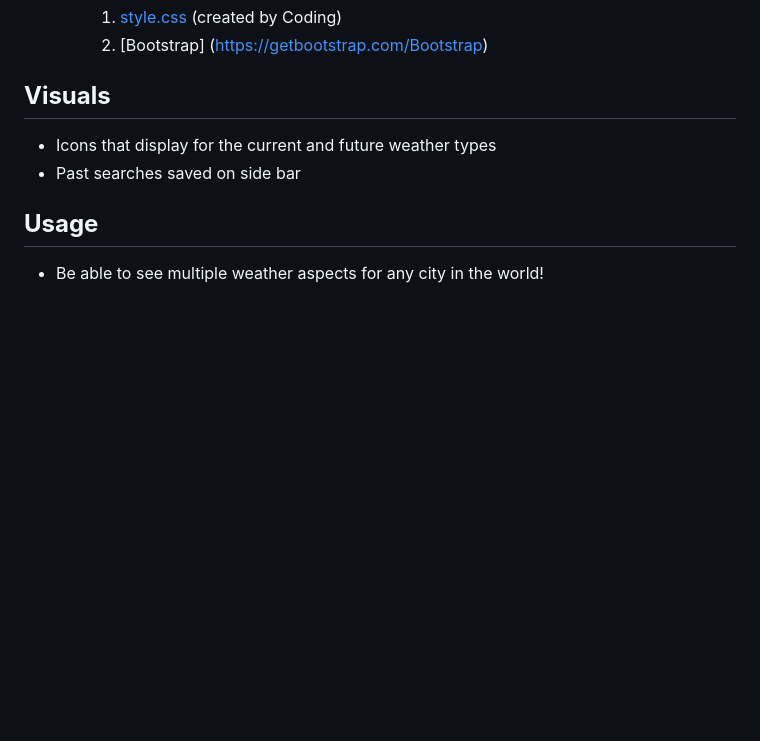
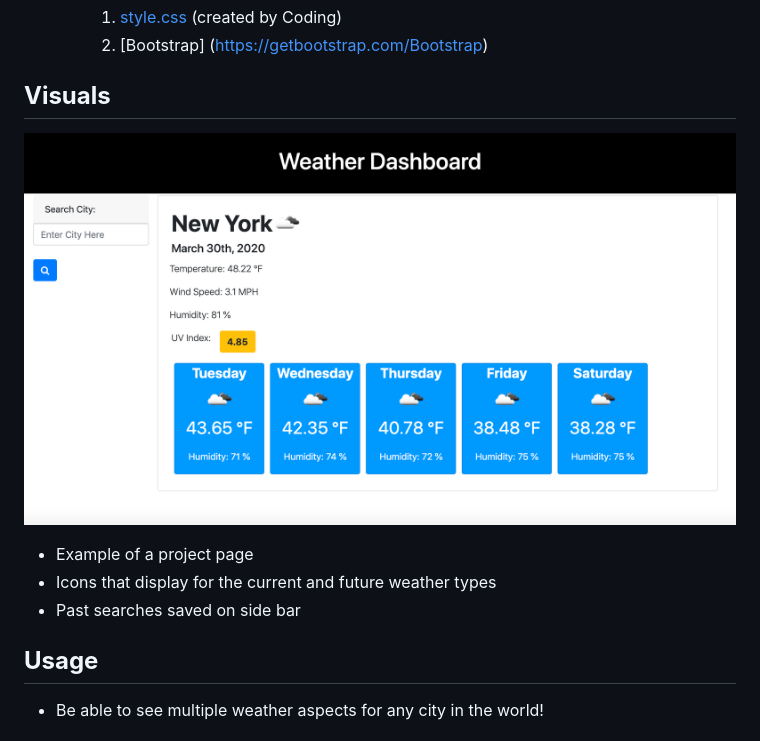
Before and after one commit to charrmountain/weather-forecast, a Markdown page: README.md, the part around the change printed below. GitHub-like rendering; pictures changed too: images/weatherdashboard.png (added); blank space fills up the shorter version.

```diff
--- a/README.md
+++ b/README.md
@@ -15,6 +16,8 @@
 
 
 ## **Visuals**
+![alt](images/weatherdashboard.png)
+- Example of a project page
 - Icons that display for the current and future weather types
 - Past searches saved on side bar
 
```
Also changed, not shown: other parts of README.md (+1 -0 lines).
